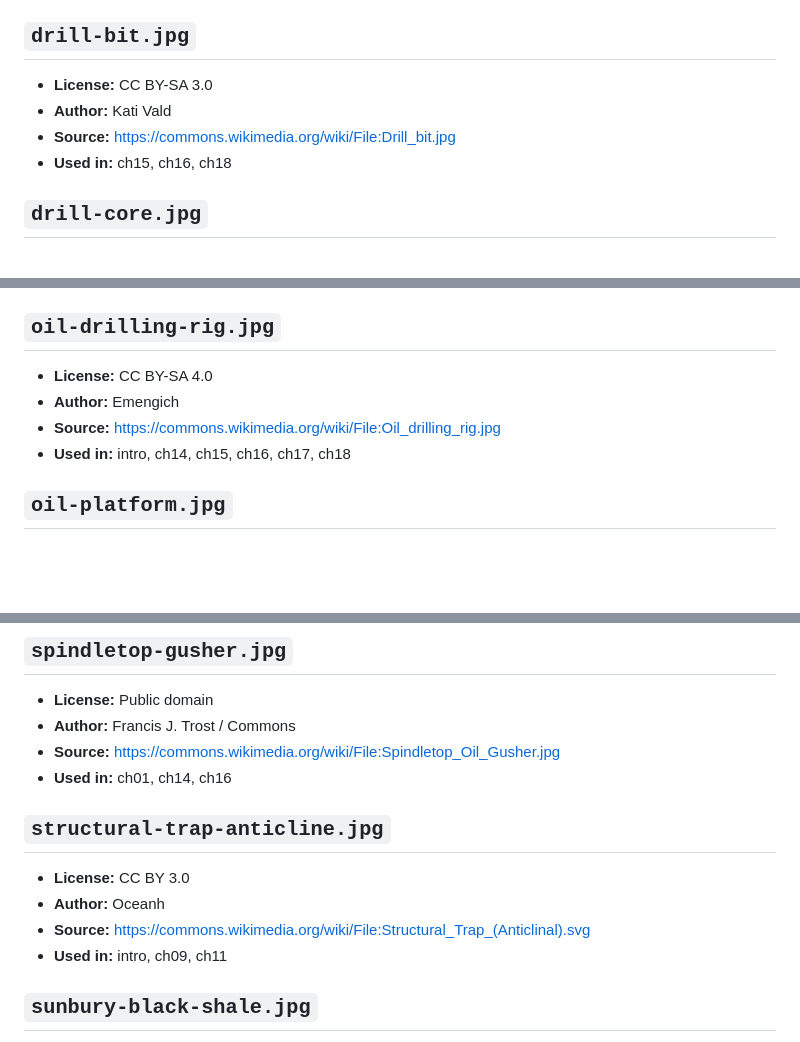
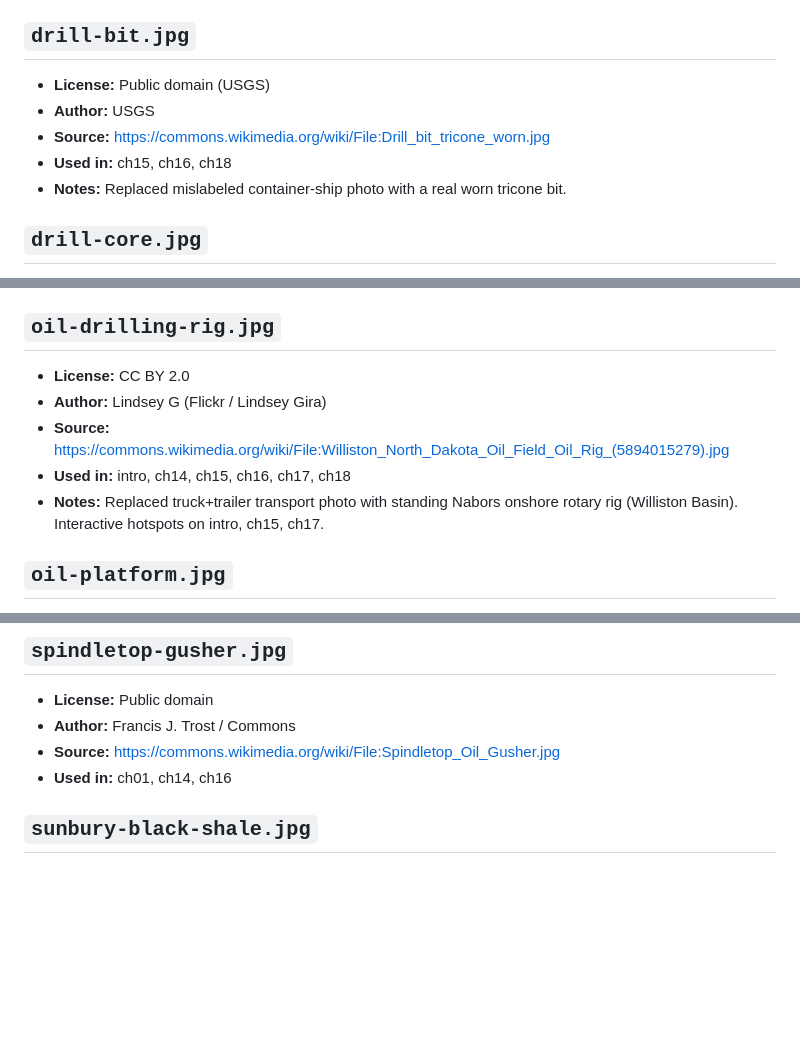
Before and after one commit to HectorOviedoM/hyne-study-guide, a Markdown page: img/ATTRIBUTION.md, 3 parts joined by grey strips. GitHub-like rendering; blank space fills up the shorter version.

Commit message:
Update img/ATTRIBUTION.md: hotspot pins, image fixes, well-types schematic

```diff
--- a/img/ATTRIBUTION.md
+++ b/img/ATTRIBUTION.md
@@ -34,10 +34,12 @@ No figures were copied from Hyne / PennWell / geokniga.
 
 ## `drill-bit.jpg`
 
-- **License:** CC BY-SA 3.0
-- **Author:** Kati Vald
-- **Source:** https://commons.wikimedia.org/wiki/File:Drill_bit.jpg
+- **License:** Public domain (USGS)
+- **Author:** USGS
+- **Source:** https://commons.wikimedia.org/wiki/File:Drill_bit_tricone_worn.jpg
 - **Used in:** ch15, ch16, ch18
+- **Notes:** Replaced mislabeled container-ship photo with a real worn tricone bit.
+
 
 ## `drill-core.jpg`
 
@@ -104,10 +106,12 @@ No figures were copied from Hyne / PennWell / geokniga.
 
 ## `oil-drilling-rig.jpg`
 
-- **License:** CC BY-SA 4.0
-- **Author:** Emengich
-- **Source:** https://commons.wikimedia.org/wiki/File:Oil_drilling_rig.jpg
+- **License:** CC BY 2.0
+- **Author:** Lindsey G (Flickr / Lindsey Gira)
+- **Source:** https://commons.wikimedia.org/wiki/File:Williston_North_Dakota_Oil_Field_Oil_Rig_(5894015279).jpg
 - **Used in:** intro, ch14, ch15, ch16, ch17, ch18
+- **Notes:** Replaced truck+trailer transport photo with standing Nabors onshore rotary rig (Williston Basin). Interactive hotspots on intro, ch15, ch17.
+
 
 ## `oil-platform.jpg`
 
@@ -165,12 +169,6 @@ No figures were copied from Hyne / PennWell / geokniga.
 - **Source:** https://commons.wikimedia.org/wiki/File:Spindletop_Oil_Gusher.jpg
 - **Used in:** ch01, ch14, ch16
 
-## `structural-trap-anticline.jpg`
-
-- **License:** CC BY 3.0
-- **Author:** Oceanh
-- **Source:** https://commons.wikimedia.org/wiki/File:Structural_Trap_(Anticlinal).svg
-- **Used in:** intro, ch09, ch11
 
 ## `sunbury-black-shale.jpg`
 
```
Also changed, not shown: other parts of img/ATTRIBUTION.md (+10 -3 lines).
